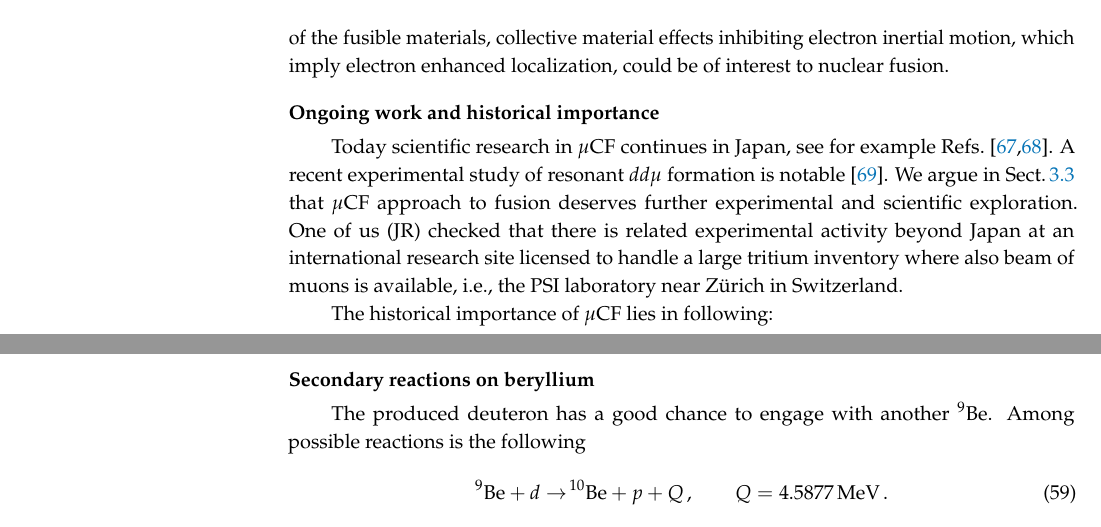
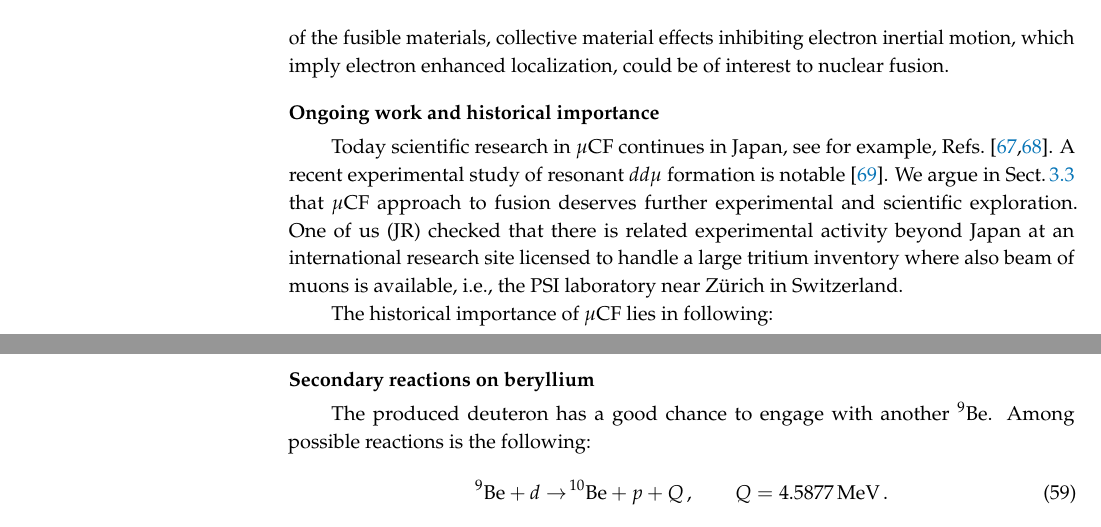
Before and after one commit to ajsteinmetz/fusion-insights, a LaTeX paper (aneutronic-fusion-v3.tex): two parts of pages 21 and 47 of 75, joined at a grey line, cut so that both start at the same text. Compiled offline with pdfLaTeX.

Commit message:
Other punctuation from the MDPI proof (#42)
- Colon before the 9Be+d equation ("Among possible reactions is the
  following:").
- "see for example, Refs." (comma after "for example", as in #40).
- Rejected: ". Nor" -> ", nor" (#38); "; see" -> "---see" (3x) and the
  em dash in the Japan sentence (asides keep their punctuation, as in
  #41). Heading dashes and "proton--boron drive" were settled in #41.

Refs #42

```diff
--- a/aneutronic-fusion-v3.tex
+++ b/aneutronic-fusion-v3.tex
@@ -504,7 +504,7 @@ Adding insult to injury, because high yielding $\mu$CF approaches require handli
 It is important to remind that catalyzed heavy particle fusion cannot use `heavy electrons' introduced to describe electron dynamics in special materials~\cite{Kuramoto:2000}. Mass is particle inertial resistance to applied force. A heavy electron is a quasi-particle invented to describe how a solid state medium inhibits particle response to applied force. Clearly such heavy electrons cannot exist outside the specific solid state environment and cannot be used to mimic muon catalyzed fusion. On the other hand, if the heavy electron medium consists of the fusible materials, collective material effects inhibiting electron inertial motion, which imply electron enhanced localization, could be of interest to nuclear fusion.
 
 \paragraph*{\bf Ongoing work and historical importance}
-Today scientific research in $\mu$CF continues in Japan, see for example Refs.~\cite{Kamimura:2021msf,Yamashita:2022rtu}. A recent experimental study of resonant $dd\mu$ formation is notable~\cite{Toyama:2026}. We argue in \rsec{ssec:MuonCatalyzed} that $\mu$CF approach to fusion deserves further experimental and scientific exploration. One of us (JR) checked that there is related experimental activity beyond Japan at an international research site  licensed to handle a large tritium inventory where also beam of muons is available, i.e., the PSI laboratory near Z\"urich in Switzerland.
+Today scientific research in $\mu$CF continues in Japan, see for example, Refs.~\cite{Kamimura:2021msf,Yamashita:2022rtu}. A recent experimental study of resonant $dd\mu$ formation is notable~\cite{Toyama:2026}. We argue in \rsec{ssec:MuonCatalyzed} that $\mu$CF approach to fusion deserves further experimental and scientific exploration. One of us (JR) checked that there is related experimental activity beyond Japan at an international research site  licensed to handle a large tritium inventory where also beam of muons is available, i.e., the PSI laboratory near Z\"urich in Switzerland.
 
 The historical importance of $\mu$CF lies in following:
 \begin{itemize}
```
Also changed, not shown: aneutronic-fusion-v3.tex (2 more changed lines).
